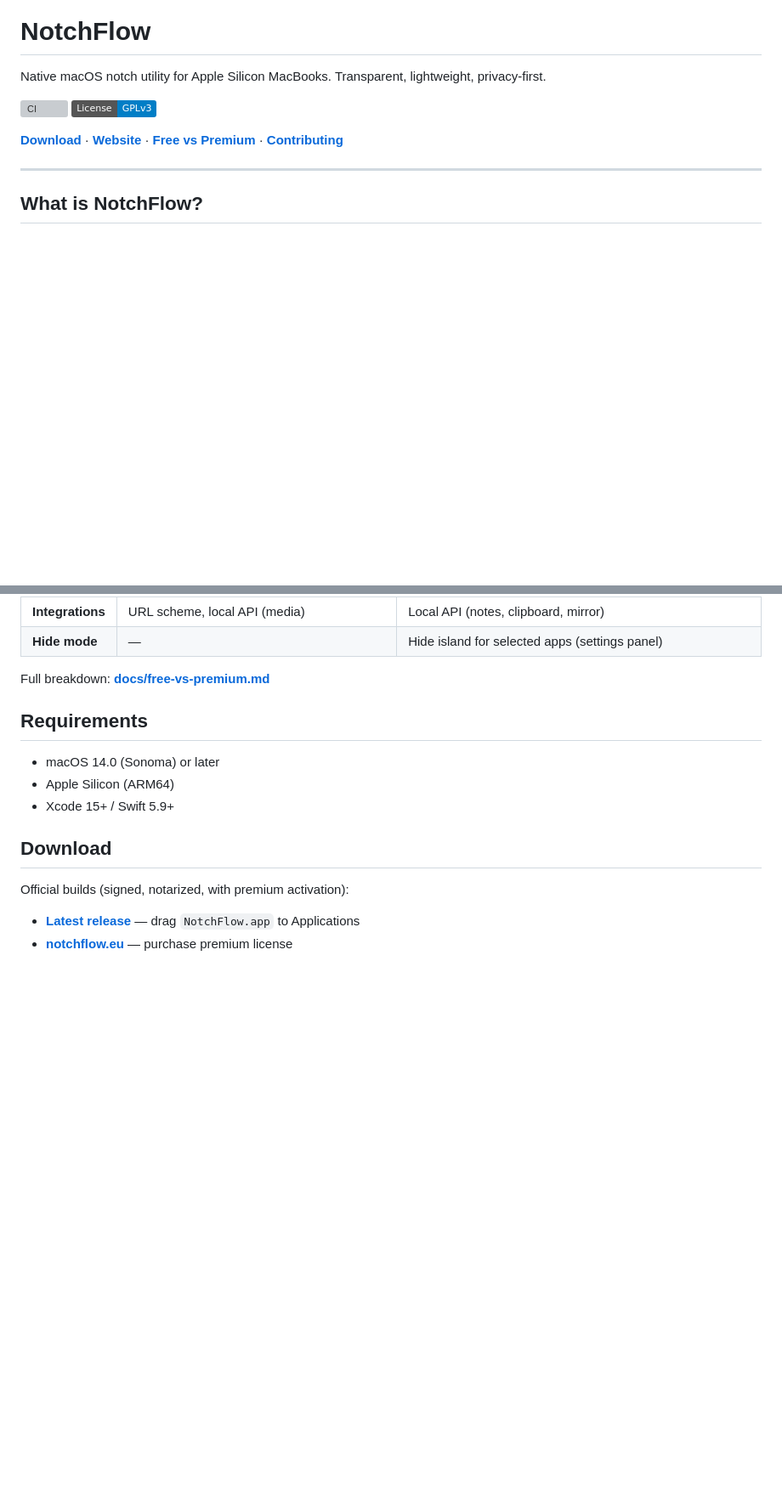
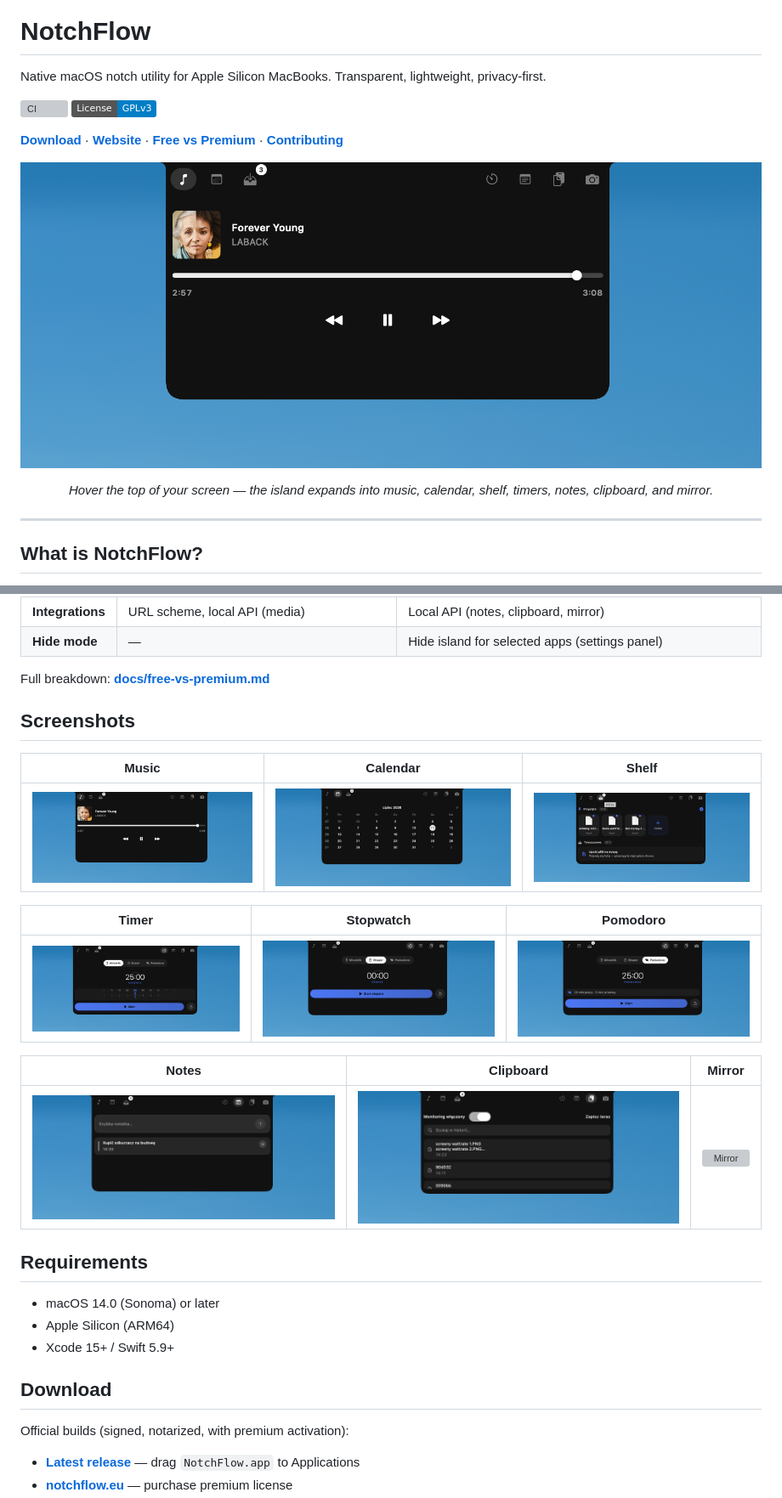
Before and after one commit to Tymcio/notchflow, a Markdown page: README.md, 2 parts joined by grey strips. Shown at 85% size. GitHub-like rendering; badges without logos; blank space fills up the shorter version; grey boxes are pictures that could not be loaded.

Commit message:
docs: add app screenshots to README for GitHub presentation
Co-authored-by: Cursor <cursoragent@cursor.com>

```diff
--- a/README.md
+++ b/README.md
@@ -6,6 +6,12 @@ Native macOS notch utility for Apple Silicon MacBooks. Transparent, lightweight,
 [![License: GPL v3](https://img.shields.io/badge/License-GPLv3-blue.svg)](LICENSE)
 
 **[Download](https://github.com/Tymcio/notchflow/releases/latest)** · **[Website](https://notchflow.eu)** · **[Free vs Premium](docs/free-vs-premium.md)** · **[Contributing](CONTRIBUTING.md)**
+
+<p align="center">
+  <img src="website/assets/screenshots/01-music.png" alt="NotchFlow — music player in the notch island" width="900"/>
+</p>
+
+<p align="center"><em>Hover the top of your screen — the island expands into music, calendar, shelf, timers, notes, clipboard, and mirror.</em></p>
 
 ---
 
@@ -33,6 +39,20 @@ NotchFlow turns the MacBook notch into a useful, non-intrusive island — a floa
 | **Hide mode** | — | Hide island for selected apps (settings panel) |
 
 Full breakdown: **[docs/free-vs-premium.md](docs/free-vs-premium.md)**
+
+## Screenshots
+
+| Music | Calendar | Shelf |
+|:---:|:---:|:---:|
+| ![Music player](website/assets/screenshots/01-music.png) | ![Calendar](website/assets/screenshots/02-calendar.png) | ![Shelf](website/assets/screenshots/03-shelf.png) |
+
+| Timer | Stopwatch | Pomodoro |
+|:---:|:---:|:---:|
+| ![Timer](website/assets/screenshots/04-timer.png) | ![Stopwatch](website/assets/screenshots/05-stopwatch.png) | ![Pomodoro](website/assets/screenshots/06-pomodoro.png) |
+
+| Notes | Clipboard | Mirror |
+|:---:|:---:|:---:|
+| ![Notes](website/assets/screenshots/07-notes.png) | ![Clipboard](website/assets/screenshots/08-clipboard.png) | ![Mirror](website/assets/screenshots/09-camera.png) |
 
 ## Requirements
 
```
